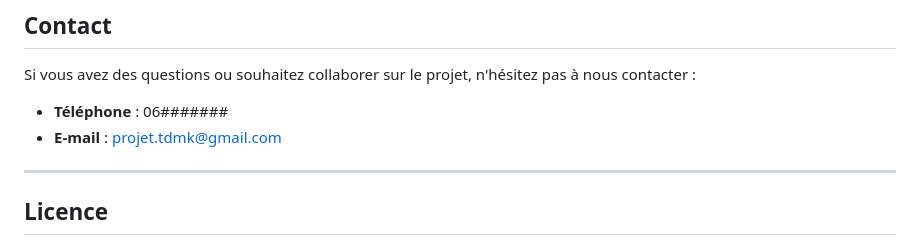
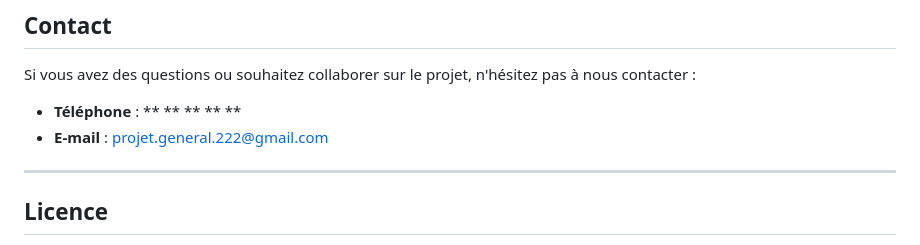
Before and after one commit to mr22206/Quiz-TDMK-Site-Web-du-Projet, a Markdown page: README.md, the part around the change. GitHub-like rendering.

```diff
--- a/README.md
+++ b/README.md
@@ -91,8 +91,8 @@ Utilisation de WebAssembly pour améliorer les performances du quiz, notamment d
 
 ## Contact
 Si vous avez des questions ou souhaitez collaborer sur le projet, n'hésitez pas à nous contacter :
-- **Téléphone** : 06#######
-- **E-mail** : projet.tdmk@gmail.com
+- **Téléphone** : ** ** ** ** **
+- **E-mail** : projet.general.222@gmail.com
 
 ---
 
```
